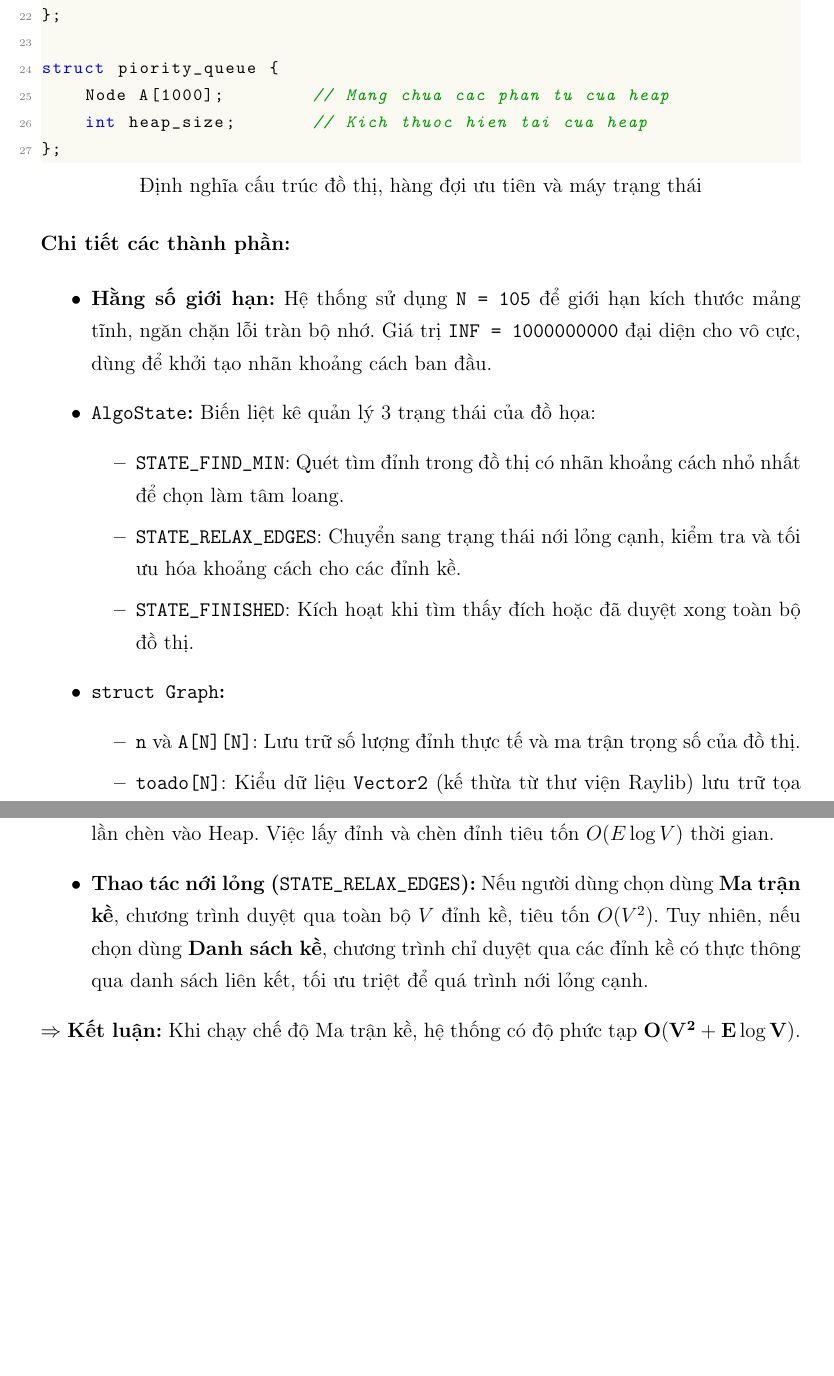
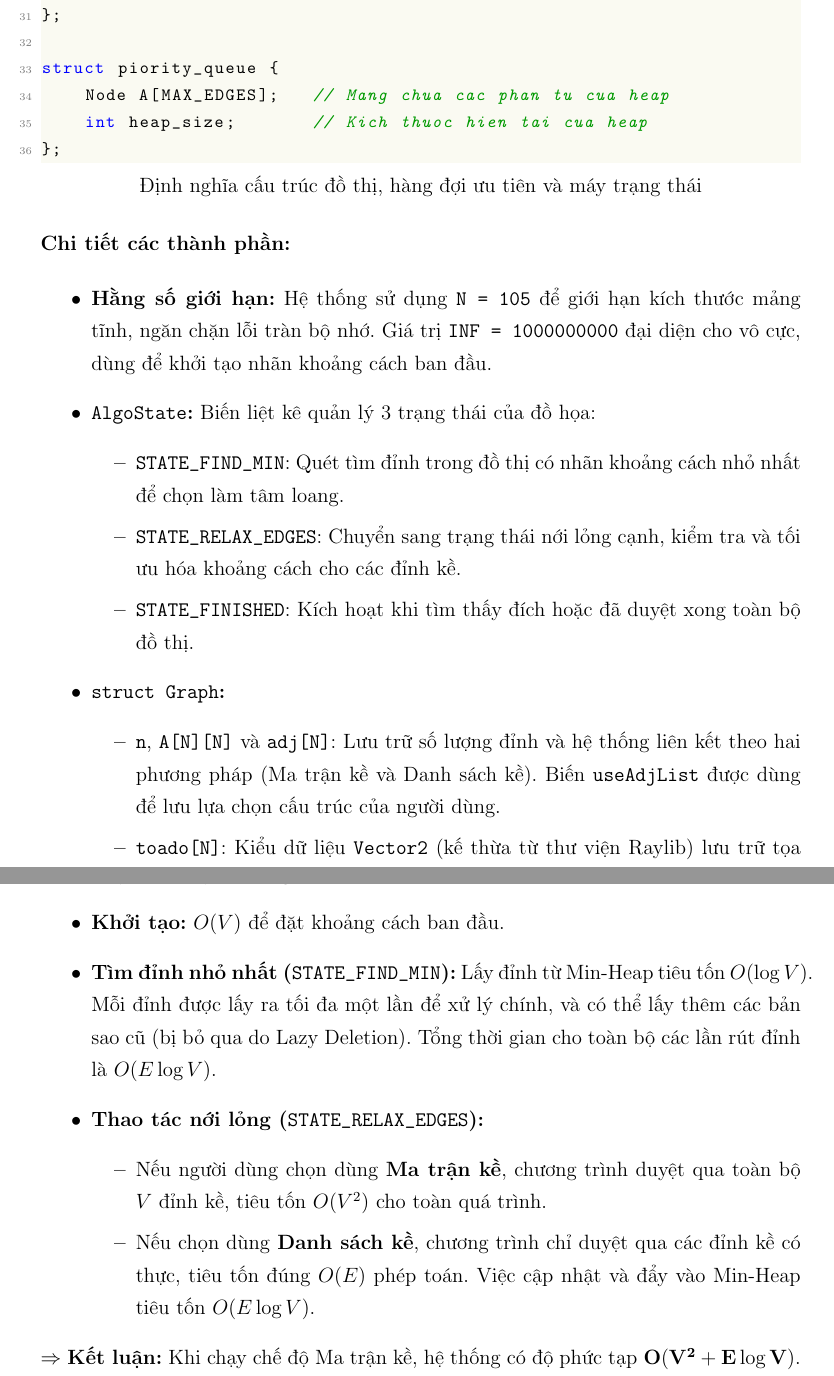
Before and after one commit to raii-cod/PBL-1, a LaTeX thesis (Latex/main.tex): two parts of pages 17 and 19 of 30, joined at a grey line, cut so that both start at the same text, the shorter picture padded with empty space. Compiled offline with pdfLaTeX.

Commit message:
Fix graph limit and update LaTeX report for Adjacency List

```diff
--- a/Latex/main.tex
+++ b/Latex/main.tex
@@ -379,7 +388,7 @@ struct Node {
 };
 
 struct piority_queue {
-    Node A[1000];        // Mang chua cac phan tu cua heap
+    Node A[MAX_EDGES];   // Mang chua cac phan tu cua heap
     int heap_size;       // Kich thuoc hien tai cua heap
 };
 \end{lstlisting}
@@ -399,7 +408,7 @@ struct piority_queue {
 
     \item \textbf{\texttt{struct Graph}:}
     \begin{itemize}
-        \item \texttt{n} và \texttt{A[N][N]}: Lưu trữ số lượng đỉnh thực tế và ma trận trọng số của đồ thị.
+        \item \texttt{n}, \texttt{A[N][N]} và \texttt{adj[N]}: Lưu trữ số lượng đỉnh và hệ thống liên kết theo hai phương pháp (Ma trận kề và Danh sách kề). Biến \texttt{useAdjList} được dùng để lưu lựa chọn cấu trúc của người dùng.
         \item \texttt{toado[N]}: Kiểu dữ liệu \texttt{Vector2} (kế thừa từ thư viện Raylib) lưu trữ tọa độ $(x,y)$ thực tế trên màn hình để render các đỉnh.
         \item \texttt{L[N]} và \texttt{T[N]}: Hai mảng cốt lõi của thuật toán. \texttt{L} lưu chi phí đường đi, \texttt{T} đánh dấu trạng thái đỉnh ($1$: chưa cố định, $0$: đã tối ưu hoàn toàn).
         \item \texttt{par[N]}: Mảng lưu vết đỉnh cha liền trước, hỗ trợ truy xuất ngược từ đỉnh đích về đỉnh nguồn sau khi thuật toán kết thúc.
@@ -438,8 +447,13 @@ Dựa trên kiến trúc mở cho phép tùy chọn Ma trận kề hoặc Danh s
 
 \textbf{1. Độ phức tạp thời gian:}
 \begin{itemize}
-    \item \textbf{Thao tác với Min-Heap:} Trong trường hợp xấu nhất, mỗi cạnh đều tạo ra một lần chèn vào Heap. Việc lấy đỉnh và chèn đỉnh tiêu tốn $O(E \log V)$ thời gian.
-    \item \textbf{Thao tác nới lỏng (\texttt{STATE\_RELAX\_EDGES}):} Nếu người dùng chọn dùng \textbf{Ma trận kề}, chương trình duyệt qua toàn bộ $V$ đỉnh kề, tiêu tốn $O(V^2)$. Tuy nhiên, nếu chọn dùng \textbf{Danh sách kề}, chương trình chỉ duyệt qua các đỉnh kề có thực thông qua danh sách liên kết, tối ưu triệt để quá trình nới lỏng cạnh.
+    \item \textbf{Khởi tạo:} $O(V)$ để đặt khoảng cách ban đầu.
+    \item \textbf{Tìm đỉnh nhỏ nhất (\texttt{STATE\_FIND\_MIN}):} Lấy đỉnh từ Min-Heap tiêu tốn $O(\log V)$. Mỗi đỉnh được lấy ra tối đa một lần để xử lý chính, và có thể lấy thêm các bản sao cũ (bị bỏ qua do Lazy Deletion). Tổng thời gian cho toàn bộ các lần rút đỉnh là $O(E \log V)$.
+    \item \textbf{Thao tác nới lỏng (\texttt{STATE\_RELAX\_EDGES}):}
+    \begin{itemize}
+        \item Nếu người dùng chọn dùng \textbf{Ma trận kề}, chương trình duyệt qua toàn bộ $V$ đỉnh kề, tiêu tốn $O(V^2)$ cho toàn quá trình.
+        \item Nếu chọn dùng \textbf{Danh sách kề}, chương trình chỉ duyệt qua các đỉnh kề có thực, tiêu tốn đúng $O(E)$ phép toán. Việc cập nhật và đẩy vào Min-Heap tiêu tốn $O(E \log V)$.
+    \end{itemize}
 \end{itemize}
 $\Rightarrow$ \textbf{Kết luận:} Khi chạy chế độ Ma trận kề, hệ thống có độ phức tạp $\mathbf{O(V^2 + E \log V)}$. Đặc biệt, khi chuyển sang \textbf{Danh sách kề}, chương trình đã đạt hiệu suất tối ưu lý tưởng $\mathbf{O((V + E) \log V)}$, xử lý vô cùng mượt mà và vượt trội ngay cả với các đồ thị rất thưa hoặc đồ thị lớn có hàng nghìn đỉnh.
 
```
Also changed, not shown: Latex/main.tex (19 more changed lines).
